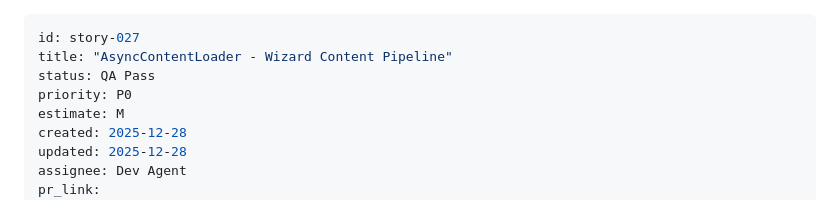
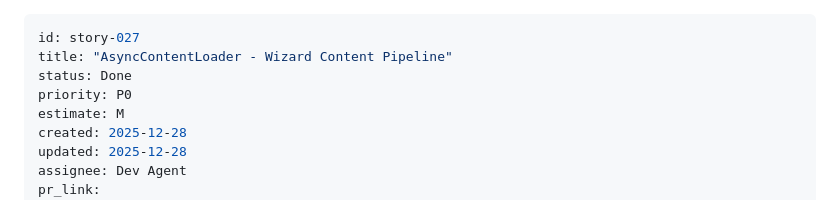
Before and after one commit to Jobaben/BmadWorkflow, a Markdown page: bmad/03-stories/story-027.md, the part around the change. GitHub-like rendering.

Commit message:
chore: Update story-027 status to Done

```diff
--- a/bmad/03-stories/story-027.md
+++ b/bmad/03-stories/story-027.md
@@ -1,7 +1,7 @@
 ---
 id: story-027
 title: "AsyncContentLoader - Wizard Content Pipeline"
-status: QA Pass
+status: Done
 priority: P0
 estimate: M
 created: 2025-12-28
```
